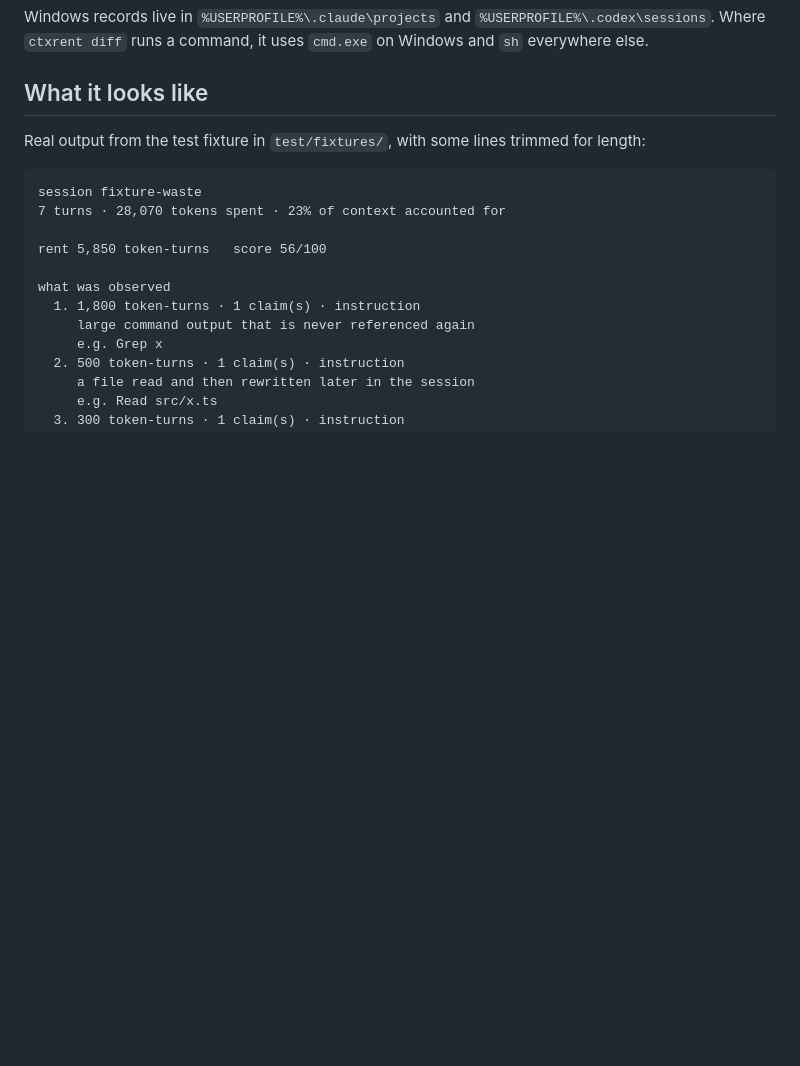
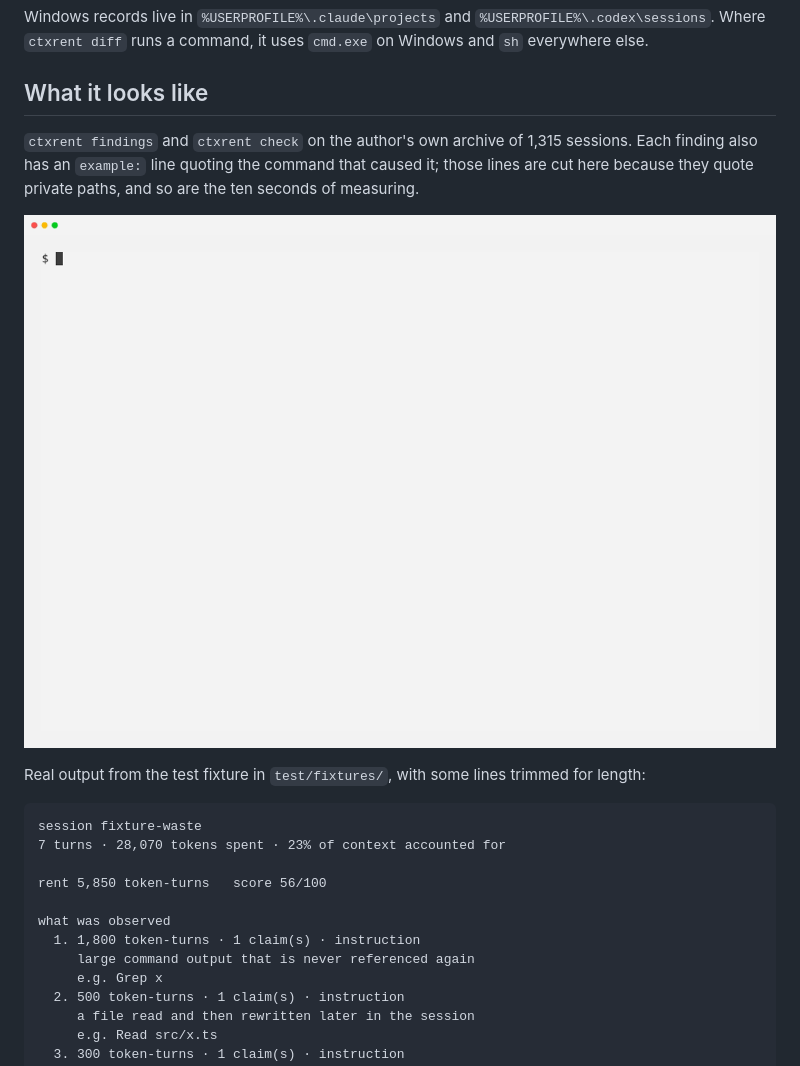
Before and after one commit to itsmylife44/ctxrent, a Markdown page: README.md, the part around one of its changes. GitHub-like rendering; pictures changed too: docs/images/findings.gif (added); blank space fills up the shorter version.

Commit message:
docs: show the review page and a findings run in the README
Both come from the author's archive of 1,315 sessions. The example lines
are cut from the recording because they quote private paths. The social
preview image is for the repository settings.

```diff
--- a/README.md
+++ b/README.md
@@ -65,6 +67,10 @@ node src/cli.ts --help
 Windows records live in `%USERPROFILE%\.claude\projects` and `%USERPROFILE%\.codex\sessions`. Where `ctxrent diff` runs a command, it uses `cmd.exe` on Windows and `sh` everywhere else.
 
 ## What it looks like
+
+`ctxrent findings` and `ctxrent check` on the author's own archive of 1,315 sessions. Each finding also has an `example:` line quoting the command that caused it; those lines are cut here because they quote private paths, and so are the ten seconds of measuring.
+
+![ctxrent findings, then ctxrent check over the whole archive](docs/images/findings.gif)
 
 Real output from the test fixture in `test/fixtures/`, with some lines trimmed for length:
 
```
Also changed, not shown: other parts of README.md (+2 -0 lines), docs/images/review-page.png (added), docs/images/social-preview.png (added).
